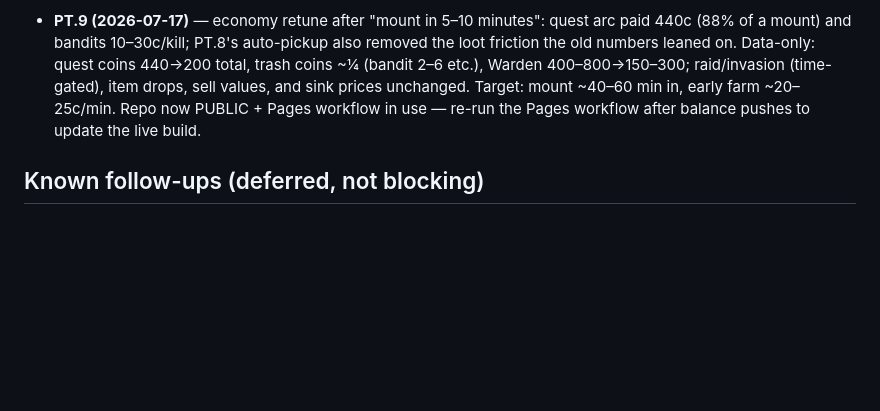
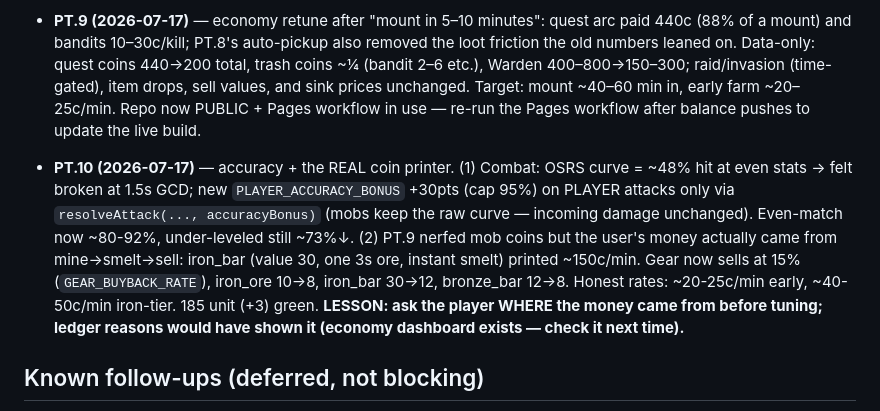
Before and after one commit to andrewlocke2001-debug/-emberfall, a Markdown page: design/PROGRESS.md, the part around the change. GitHub-like rendering; blank space fills up the shorter version.

Commit message:
docs: record PT.10 accuracy + craft-printer fixes in PROGRESS
Co-Authored-By: Claude Fable 5 <noreply@anthropic.com>

```diff
--- a/design/PROGRESS.md
+++ b/design/PROGRESS.md
@@ -568,6 +568,19 @@ user decisions. The single-file solo build is the play-test channel.
   farm ~20–25c/min. Repo now PUBLIC + Pages workflow in use — re-run the
   Pages workflow after balance pushes to update the live build.
 
+- **PT.10 (2026-07-17)** — accuracy + the REAL coin printer. (1) Combat:
+  OSRS curve = ~48% hit at even stats → felt broken at 1.5s GCD; new
+  `PLAYER_ACCURACY_BONUS` +30pts (cap 95%) on PLAYER attacks only via
+  `resolveAttack(..., accuracyBonus)` (mobs keep the raw curve — incoming
+  damage unchanged). Even-match now ~80-92%, under-leveled still ~73%↓.
+  (2) PT.9 nerfed mob coins but the user's money actually came from
+  mine→smelt→sell: iron_bar (value 30, one 3s ore, instant smelt) printed
+  ~150c/min. Gear now sells at 15% (`GEAR_BUYBACK_RATE`), iron_ore 10→8,
+  iron_bar 30→12, bronze_bar 12→8. Honest rates: ~20-25c/min early,
+  ~40-50c/min iron-tier. 185 unit (+3) green. **LESSON: ask the player
+  WHERE the money came from before tuning; ledger reasons would have
+  shown it (economy dashboard exists — check it next time).**
+
 ## Known follow-ups (deferred, not blocking)
 - **Controls feel "wonky"** (user feedback) — prediction/reconciliation +
   camera tuning. Polish during/after P1.3 rendering work.
```
